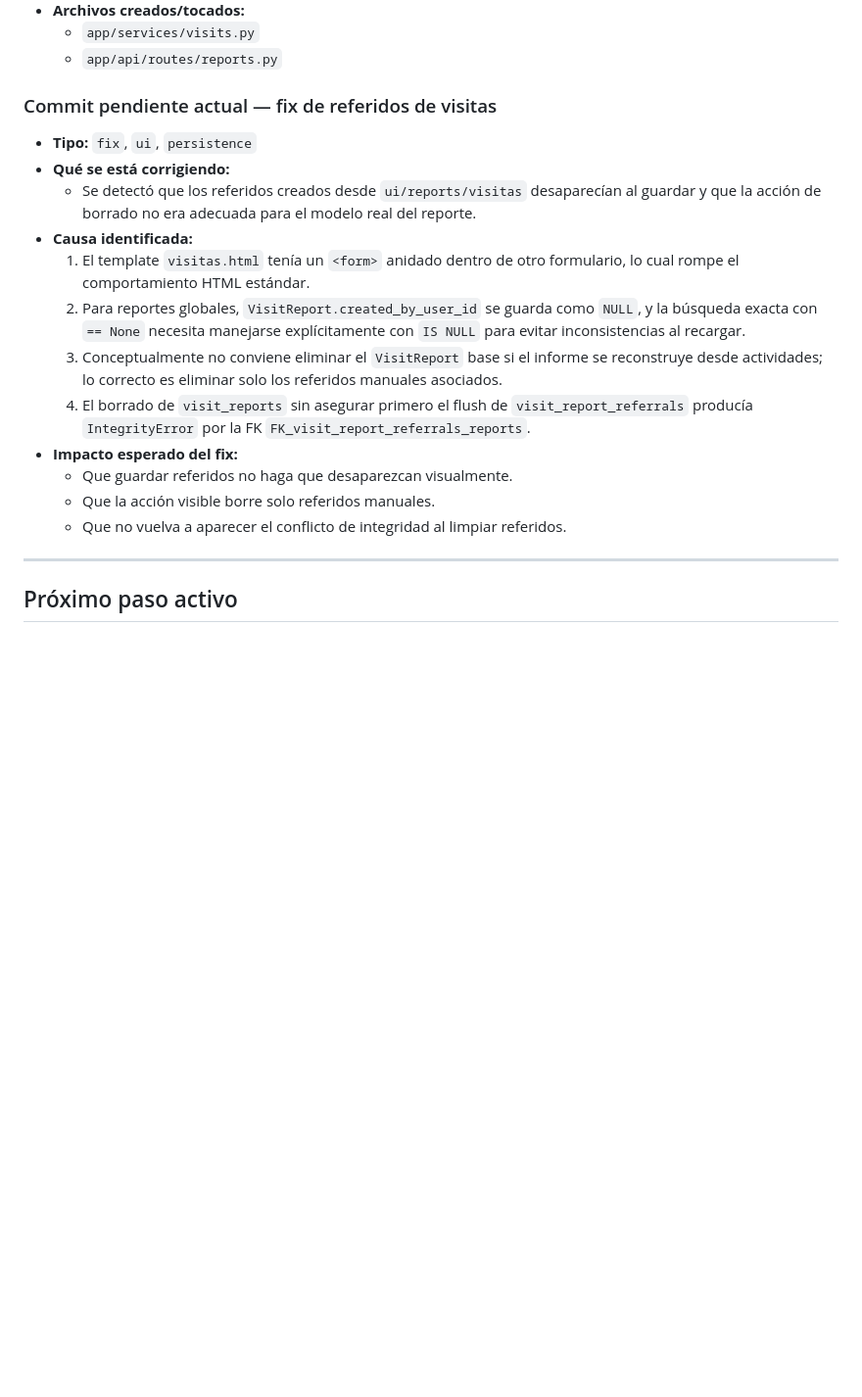
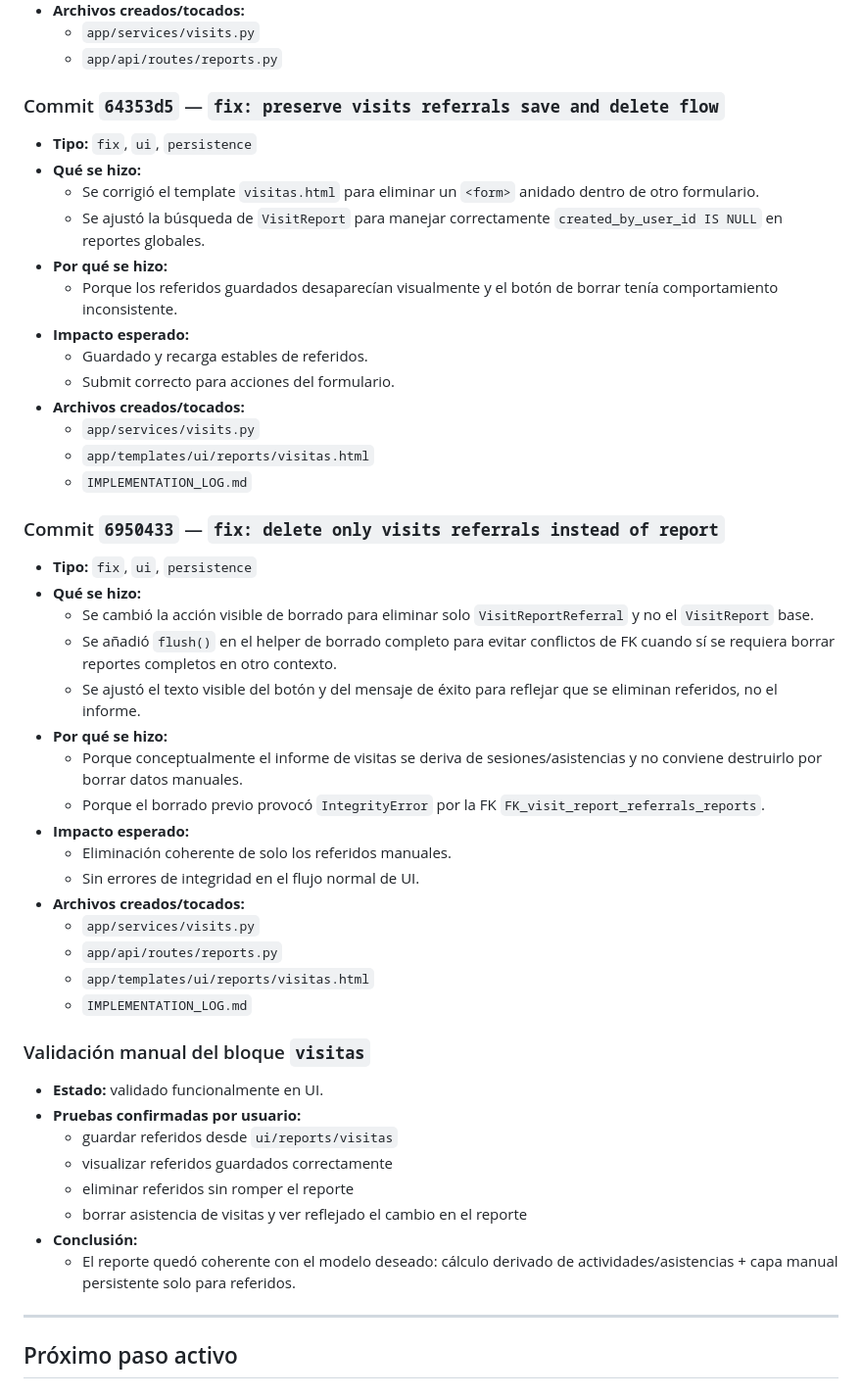
Before and after one commit to dyno-lab/intranet-app, a Markdown page: IMPLEMENTATION_LOG.md, the part around the change. Shown at 98% size. Drawn GitHub-style; blank space fills up the shorter version.

Commit message:
docs: log validated visits refactor and fixes

```diff
--- a/IMPLEMENTATION_LOG.md
+++ b/IMPLEMENTATION_LOG.md
@@ -134,19 +134,48 @@ No usar esta bitácora para microcambios triviales sin impacto arquitectónico o
   - `app/services/visits.py`
   - `app/api/routes/reports.py`
 
-### Commit pendiente actual — fix de referidos de visitas
+### Commit `64353d5` — `fix: preserve visits referrals save and delete flow`
 - **Tipo:** `fix`, `ui`, `persistence`
-- **Qué se está corrigiendo:**
-  - Se detectó que los referidos creados desde `ui/reports/visitas` desaparecían al guardar y que la acción de borrado no era adecuada para el modelo real del reporte.
-- **Causa identificada:**
-  1. El template `visitas.html` tenía un `<form>` anidado dentro de otro formulario, lo cual rompe el comportamiento HTML estándar.
-  2. Para reportes globales, `VisitReport.created_by_user_id` se guarda como `NULL`, y la búsqueda exacta con `== None` necesita manejarse explícitamente con `IS NULL` para evitar inconsistencias al recargar.
-  3. Conceptualmente no conviene eliminar el `VisitReport` base si el informe se reconstruye desde actividades; lo correcto es eliminar solo los referidos manuales asociados.
-  4. El borrado de `visit_reports` sin asegurar primero el flush de `visit_report_referrals` producía `IntegrityError` por la FK `FK_visit_report_referrals_reports`.
-- **Impacto esperado del fix:**
-  - Que guardar referidos no haga que desaparezcan visualmente.
-  - Que la acción visible borre solo referidos manuales.
-  - Que no vuelva a aparecer el conflicto de integridad al limpiar referidos.
+- **Qué se hizo:**
+  - Se corrigió el template `visitas.html` para eliminar un `<form>` anidado dentro de otro formulario.
+  - Se ajustó la búsqueda de `VisitReport` para manejar correctamente `created_by_user_id IS NULL` en reportes globales.
+- **Por qué se hizo:**
+  - Porque los referidos guardados desaparecían visualmente y el botón de borrar tenía comportamiento inconsistente.
+- **Impacto esperado:**
+  - Guardado y recarga estables de referidos.
+  - Submit correcto para acciones del formulario.
+- **Archivos creados/tocados:**
+  - `app/services/visits.py`
+  - `app/templates/ui/reports/visitas.html`
+  - `IMPLEMENTATION_LOG.md`
+
+### Commit `6950433` — `fix: delete only visits referrals instead of report`
+- **Tipo:** `fix`, `ui`, `persistence`
+- **Qué se hizo:**
+  - Se cambió la acción visible de borrado para eliminar solo `VisitReportReferral` y no el `VisitReport` base.
+  - Se añadió `flush()` en el helper de borrado completo para evitar conflictos de FK cuando sí se requiera borrar reportes completos en otro contexto.
+  - Se ajustó el texto visible del botón y del mensaje de éxito para reflejar que se eliminan referidos, no el informe.
+- **Por qué se hizo:**
+  - Porque conceptualmente el informe de visitas se deriva de sesiones/asistencias y no conviene destruirlo por borrar datos manuales.
+  - Porque el borrado previo provocó `IntegrityError` por la FK `FK_visit_report_referrals_reports`.
+- **Impacto esperado:**
+  - Eliminación coherente de solo los referidos manuales.
+  - Sin errores de integridad en el flujo normal de UI.
+- **Archivos creados/tocados:**
+  - `app/services/visits.py`
+  - `app/api/routes/reports.py`
+  - `app/templates/ui/reports/visitas.html`
+  - `IMPLEMENTATION_LOG.md`
+
+### Validación manual del bloque `visitas`
+- **Estado:** validado funcionalmente en UI.
+- **Pruebas confirmadas por usuario:**
+  - guardar referidos desde `ui/reports/visitas`
+  - visualizar referidos guardados correctamente
+  - eliminar referidos sin romper el reporte
+  - borrar asistencia de visitas y ver reflejado el cambio en el reporte
+- **Conclusión:**
+  - El reporte quedó coherente con el modelo deseado: cálculo derivado de actividades/asistencias + capa manual persistente solo para referidos.
 
 ---
 
```
